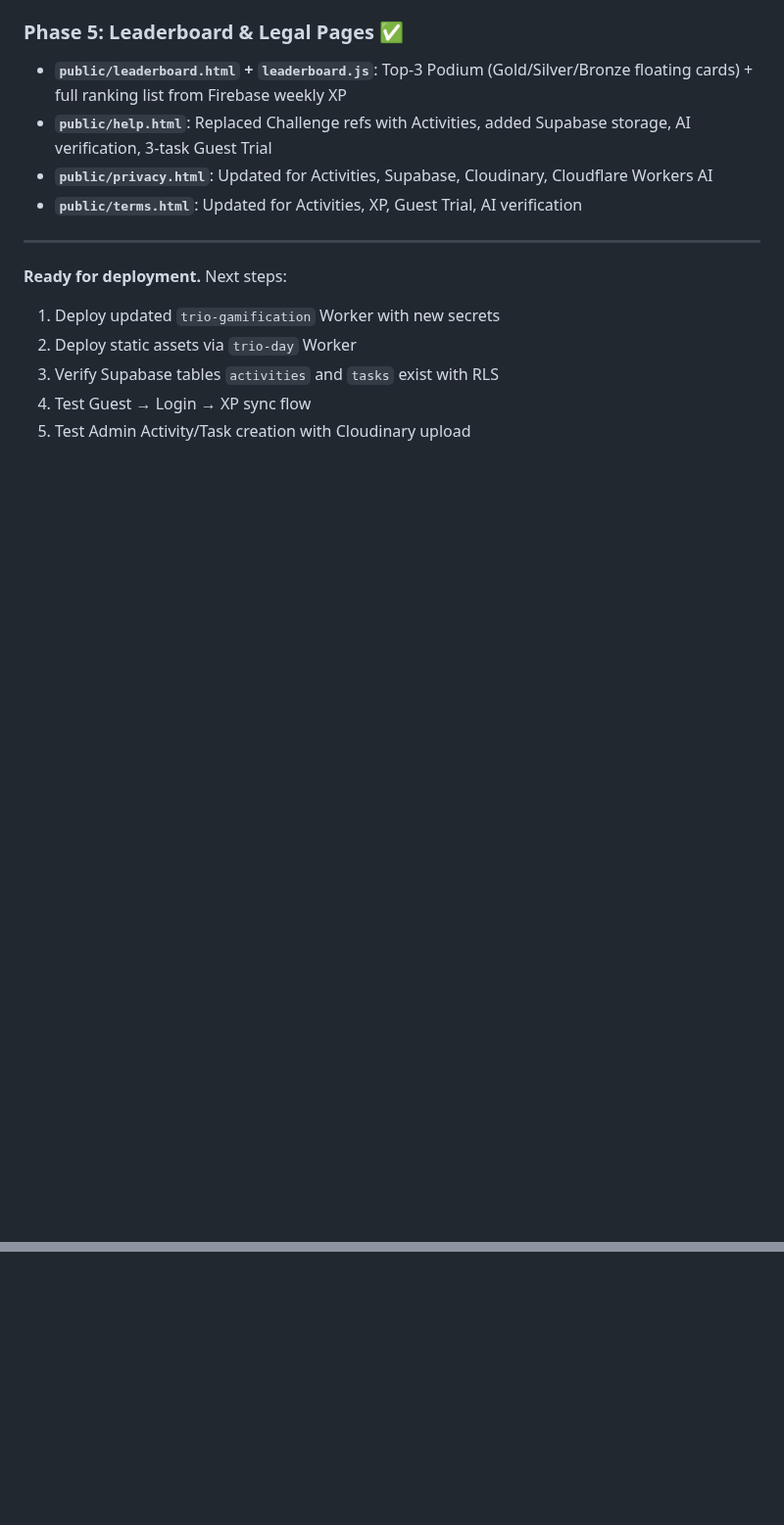
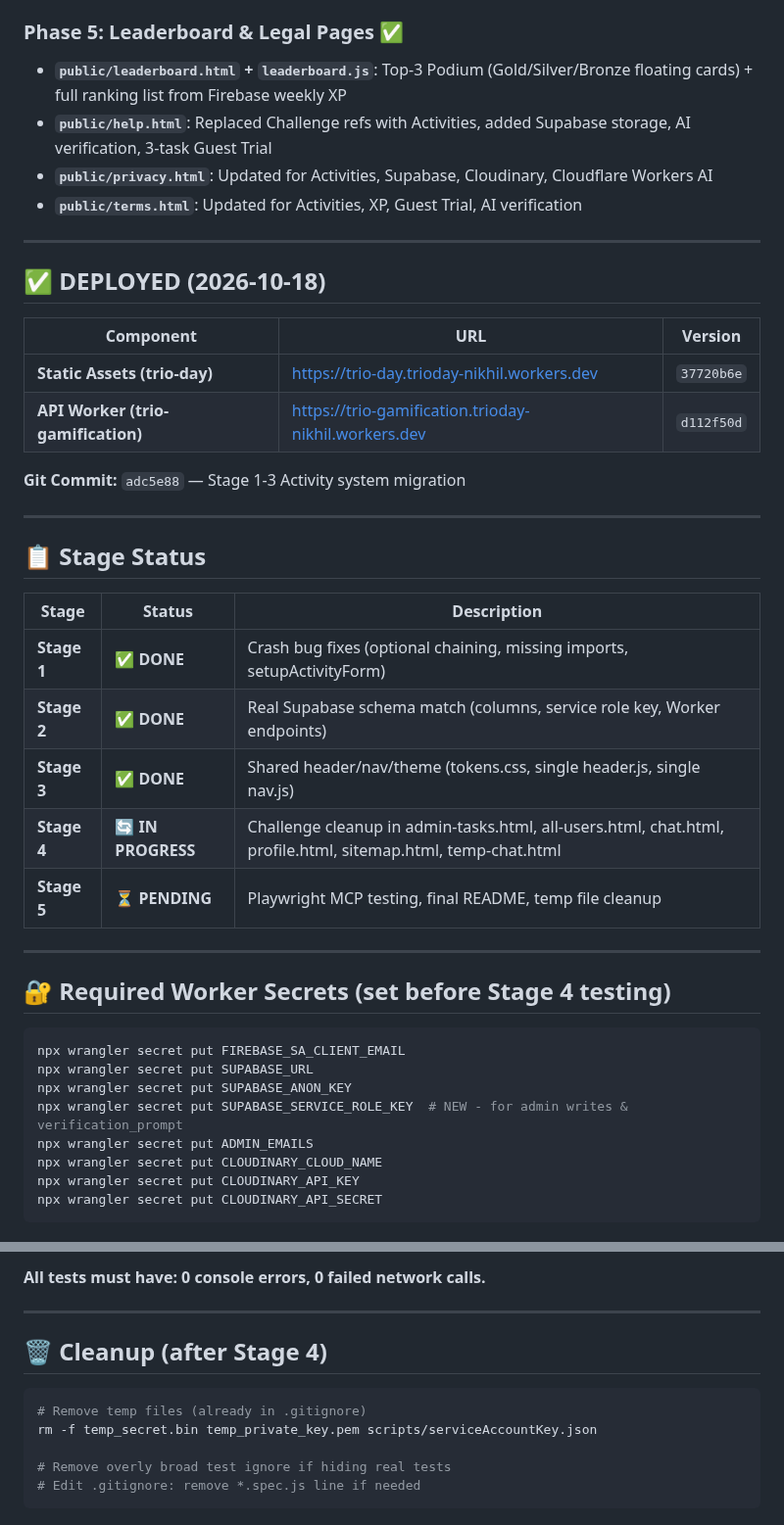
Before and after one commit to nikhilkumar210h-debug/trio_day_nikhilkumar, a Markdown page: README.md, 2 parts joined by grey strips. Shown at 98% size. Rendered like a GitHub page; blank space fills up the shorter version.

Commit message:
README: Update deployment status, stage checklist, secrets, schema, testing

````diff
--- a/README.md
+++ b/README.md
@@ -336,9 +336,39 @@ Master is the production-safe source of truth. Changes should be made deliberate
 
 ---
 
-**Ready for deployment.** Next steps:
-1. Deploy updated `trio-gamification` Worker with new secrets
-2. Deploy static assets via `trio-day` Worker
-3. Verify Supabase tables `activities` and `tasks` exist with RLS
-4. Test Guest → Login → XP sync flow
-5. Test Admin Activity/Task creation with Cloudinary upload
+## ✅ **DEPLOYED (2026-10-18)**
+
+| Component | URL | Version |
+|-----------|-----|---------|
+| **Static Assets (trio-day)** | https://trio-day.trioday-nikhil.workers.dev | `37720b6e` |
+| **API Worker (trio-gamification)** | https://trio-gamification.trioday-nikhil.workers.dev | `d112f50d` |
+
+**Git Commit:** `adc5e88` — Stage 1-3 Activity system migration
+
+---
+
+## 📋 **Stage Status**
+
+| Stage | Status | Description |
+|-------|--------|-------------|
+| **Stage 1** | ✅ **DONE** | Crash bug fixes (optional chaining, missing imports, setupActivityForm) |
+| **Stage 2** | ✅ **DONE** | Real Supabase schema match (columns, service role key, Worker endpoints) |
+| **Stage 3** | ✅ **DONE** | Shared header/nav/theme (tokens.css, single header.js, single nav.js) |
+| **Stage 4** | 🔄 **IN PROGRESS** | Challenge cleanup in admin-tasks.html, all-users.html, chat.html, profile.html, sitemap.html, temp-chat.html |
+| **Stage 5** | ⏳ **PENDING** | Playwright MCP testing, final README, temp file cleanup |
+
+---
+
+## 🔐 **Required Worker Secrets (set before Stage 4 testing)**
+
+```bash
+npx wrangler secret put FIREBASE_SA_CLIENT_EMAIL
+npx wrangler secret put SUPABASE_URL
+npx wrangler secret put SUPABASE_ANON_KEY
+npx wrangler secret put SUPABASE_SERVICE_ROLE_KEY  # NEW - for admin writes & verification_prompt
+npx wrangler secret put ADMIN_EMAILS
+npx wrangler secret put CLOUDINARY_CLOUD_NAME
+npx wrangler secret put CLOUDINARY_API_KEY
+npx wrangler secret put CLOUDINARY_API_SECRET
+```
+
@@ -344,0 +457,13 @@ Master is the production-safe source of truth. Changes should be made deliberate
+**All tests must have: 0 console errors, 0 failed network calls.**
+
+---
+
+## 🗑️ **Cleanup (after Stage 4)**
+
+```bash
+# Remove temp files (already in .gitignore)
+rm -f temp_secret.bin temp_private_key.pem scripts/serviceAccountKey.json
+
+# Remove overly broad test ignore if hiding real tests
+# Edit .gitignore: remove *.spec.js line if needed
+```
````
Also changed, not shown: other parts of README.md (+82 -0 lines).
